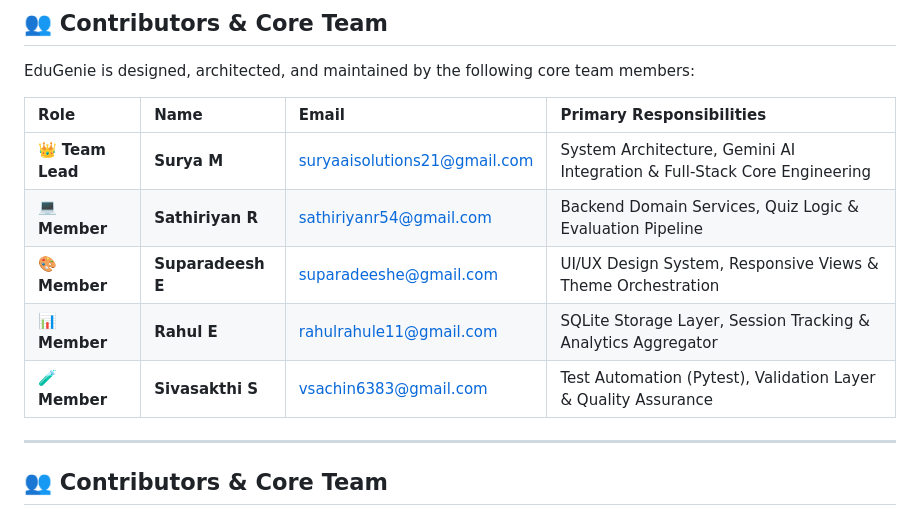
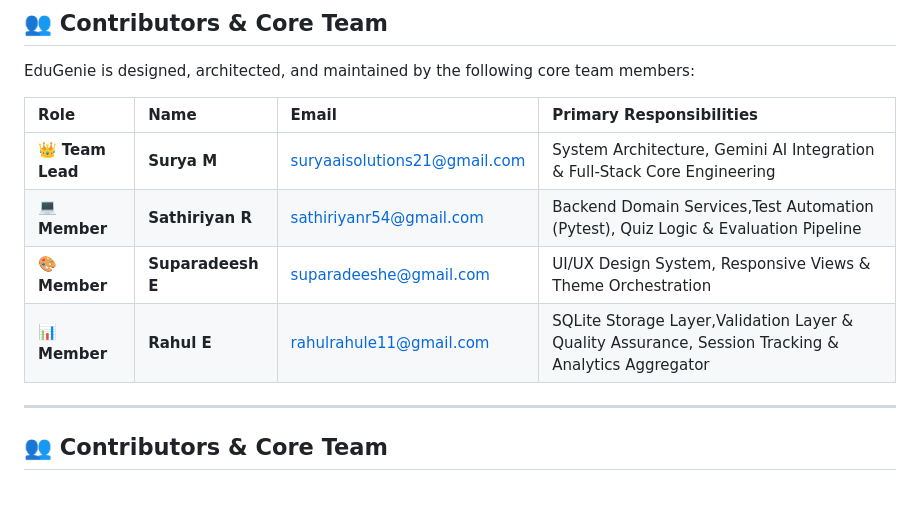
Before and after one commit to saislabs/EduGenie, a Markdown page: README.md, the part around the change. Rendered like a GitHub page.

```diff
--- a/README.md
+++ b/README.md
@@ -413,10 +413,9 @@ EduGenie is designed, architected, and maintained by the following core team mem
 | Role | Name | Email | Primary Responsibilities |
 | :--- | :--- | :--- | :--- |
 | 👑 **Team Lead** | **Surya M** | [suryaaisolutions21@gmail.com](mailto:suryaaisolutions21@gmail.com) | System Architecture, Gemini AI Integration & Full-Stack Core Engineering |
-| 💻 **Member** | **Sathiriyan R** | [sathiriyanr54@gmail.com](mailto:sathiriyanr54@gmail.com) | Backend Domain Services, Quiz Logic & Evaluation Pipeline |
+| 💻 **Member** | **Sathiriyan R** | [sathiriyanr54@gmail.com](mailto:sathiriyanr54@gmail.com) | Backend Domain Services,Test Automation (Pytest), Quiz Logic & Evaluation Pipeline |
 | 🎨 **Member** | **Suparadeesh E** | [suparadeeshe@gmail.com](mailto:suparadeeshe@gmail.com) | UI/UX Design System, Responsive Views & Theme Orchestration |
-| 📊 **Member** | **Rahul E** | [rahulrahule11@gmail.com](mailto:rahulrahule11@gmail.com) | SQLite Storage Layer, Session Tracking & Analytics Aggregator |
-| 🧪 **Member** | **Sivasakthi S** | [vsachin6383@gmail.com](mailto:vsachin6383@gmail.com) | Test Automation (Pytest), Validation Layer & Quality Assurance |
+| 📊 **Member** | **Rahul E** | [rahulrahule11@gmail.com](mailto:rahulrahule11@gmail.com) | SQLite Storage Layer,Validation Layer & Quality Assurance, Session Tracking & Analytics Aggregator |
 ---
 
 ## 👥 Contributors & Core Team
```
